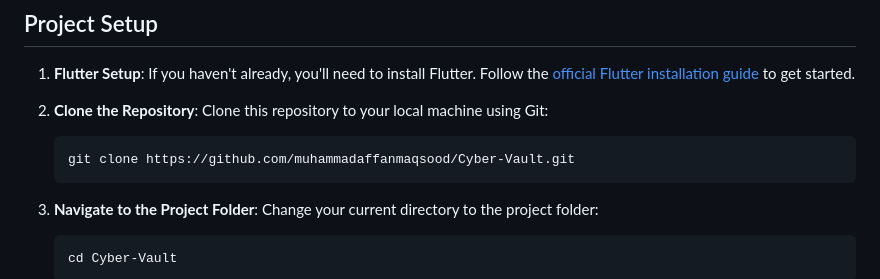
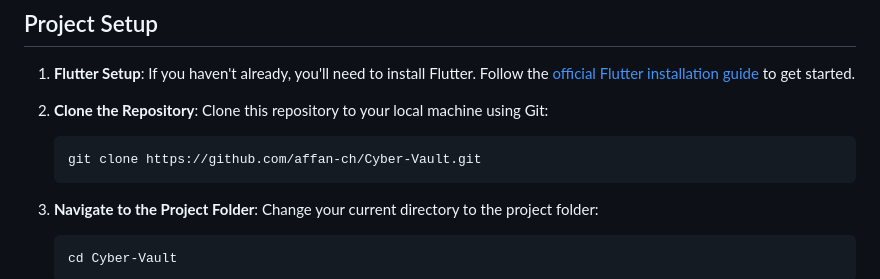
Before and after one commit to affan-ch/Cyber-Vault, a Markdown page: README.md, the part around one of its changes. Rendered like a GitHub page.

````diff
--- a/README.md
+++ b/README.md
@@ -216,7 +216,7 @@ For more information and detailed documentation, visit the [Flutter website](htt
 2. **Clone the Repository**: Clone this repository to your local machine using Git:
 
    ```bash
-   git clone https://github.com/muhammadaffanmaqsood/Cyber-Vault.git
+   git clone https://github.com/affan-ch/Cyber-Vault.git
    ```
 
 3. **Navigate to the Project Folder**: Change your current directory to the project folder:
````
Also changed, not shown: other parts of README.md (+2 -2 lines).
